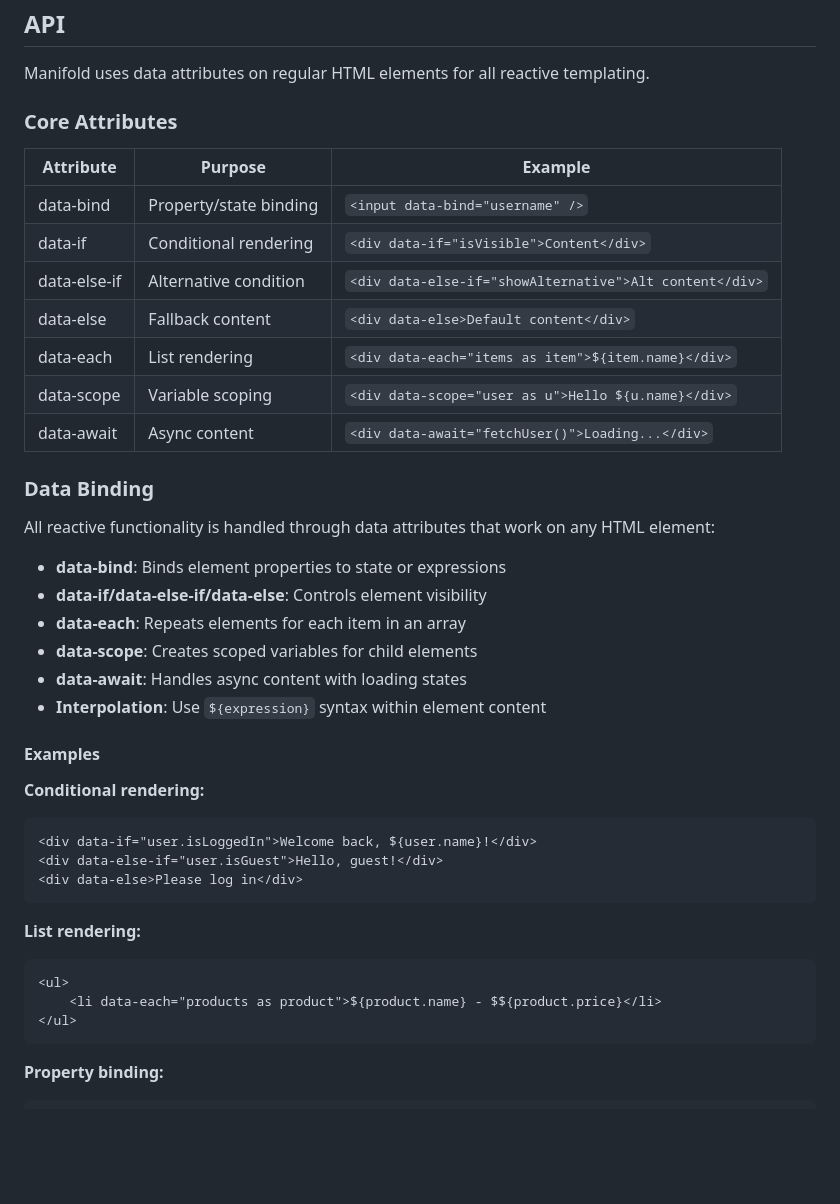
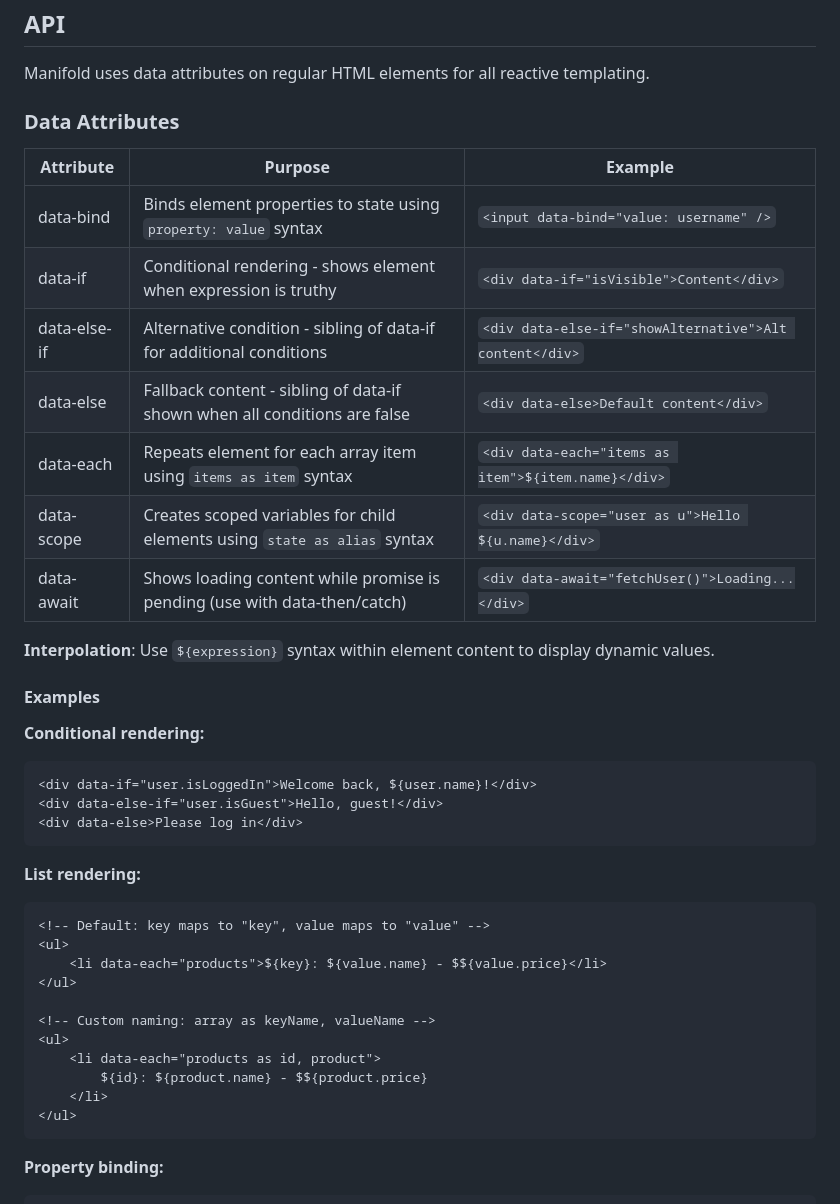
Before and after one commit to jwrunge/manifold, a Markdown page: spec.md, the part around the change. Rendered like a GitHub page; blank space fills up the shorter version.

Commit message:
List examples

````diff
--- a/spec.md
+++ b/spec.md
@@ -6,28 +6,19 @@ Manifold is a reactive state management and front-end templating library that ai
 
 Manifold uses data attributes on regular HTML elements for all reactive templating.
 
-### Core Attributes
+### Data Attributes
 
-| Attribute    | Purpose                | Example                                                 |
-| ------------ | ---------------------- | ------------------------------------------------------- |
-| data-bind    | Property/state binding | `<input data-bind="username" />`                        |
-| data-if      | Conditional rendering  | `<div data-if="isVisible">Content</div>`                |
-| data-else-if | Alternative condition  | `<div data-else-if="showAlternative">Alt content</div>` |
-| data-else    | Fallback content       | `<div data-else>Default content</div>`                  |
-| data-each    | List rendering         | `<div data-each="items as item">${item.name}</div>`     |
-| data-scope   | Variable scoping       | `<div data-scope="user as u">Hello ${u.name}</div>`     |
-| data-await   | Async content          | `<div data-await="fetchUser()">Loading...</div>`        |
+| Attribute    | Purpose                                                                   | Example                                                 |
+| ------------ | ------------------------------------------------------------------------- | ------------------------------------------------------- |
+| data-bind    | Binds element properties to state using `property: value` syntax          | `<input data-bind="value: username" />`                 |
+| data-if      | Conditional rendering - shows element when expression is truthy           | `<div data-if="isVisible">Content</div>`                |
+| data-else-if | Alternative condition - sibling of data-if for additional conditions      | `<div data-else-if="showAlternative">Alt content</div>` |
+| data-else    | Fallback content - sibling of data-if shown when all conditions are false | `<div data-else>Default content</div>`                  |
+| data-each    | Repeats element for each array item using `items as item` syntax          | `<div data-each="items as item">${item.name}</div>`     |
+| data-scope   | Creates scoped variables for child elements using `state as alias` syntax | `<div data-scope="user as u">Hello ${u.name}</div>`     |
+| data-await   | Shows loading content while promise is pending (use with data-then/catch) | `<div data-await="fetchUser()">Loading...</div>`        |
 
-### Data Binding
-
-All reactive functionality is handled through data attributes that work on any HTML element:
-
--   **data-bind**: Binds element properties to state or expressions
--   **data-if/data-else-if/data-else**: Controls element visibility
--   **data-each**: Repeats elements for each item in an array
--   **data-scope**: Creates scoped variables for child elements
--   **data-await**: Handles async content with loading states
--   **Interpolation**: Use `${expression}` syntax within element content
+**Interpolation**: Use `${expression}` syntax within element content to display dynamic values.
 
 #### Examples
 
@@ -42,8 +33,16 @@ All reactive functionality is handled through data attributes that work on any H
 **List rendering:**
 
 ```html
+<!-- Default: key maps to "key", value maps to "value" -->
 <ul>
-	<li data-each="products as product">${product.name} - $${product.price}</li>
+	<li data-each="products">${key}: ${value.name} - $${value.price}</li>
+</ul>
+
+<!-- Custom naming: array as keyName, valueName -->
+<ul>
+	<li data-each="products as id, product">
+		${id}: ${product.name} - $${product.price}
+	</li>
 </ul>
 ```
 
````
